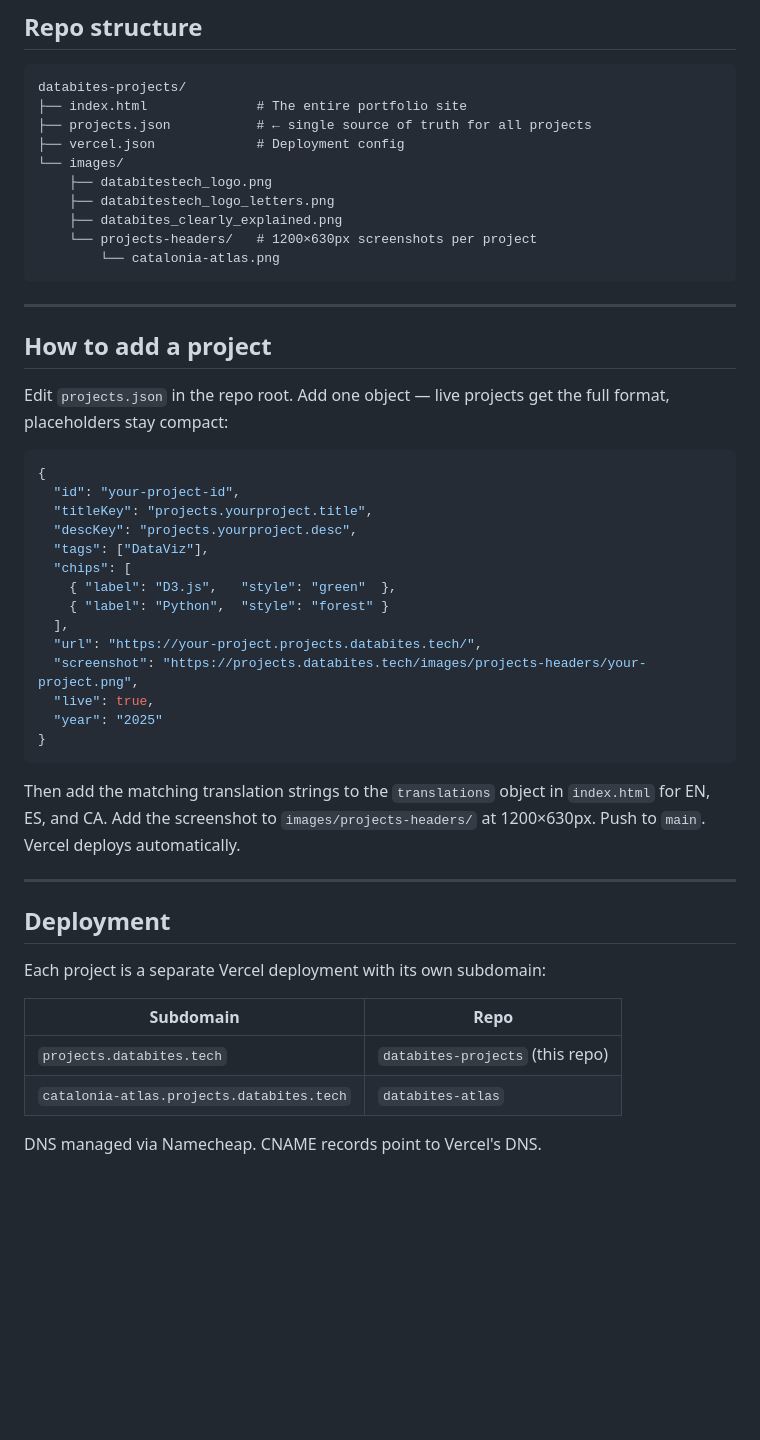
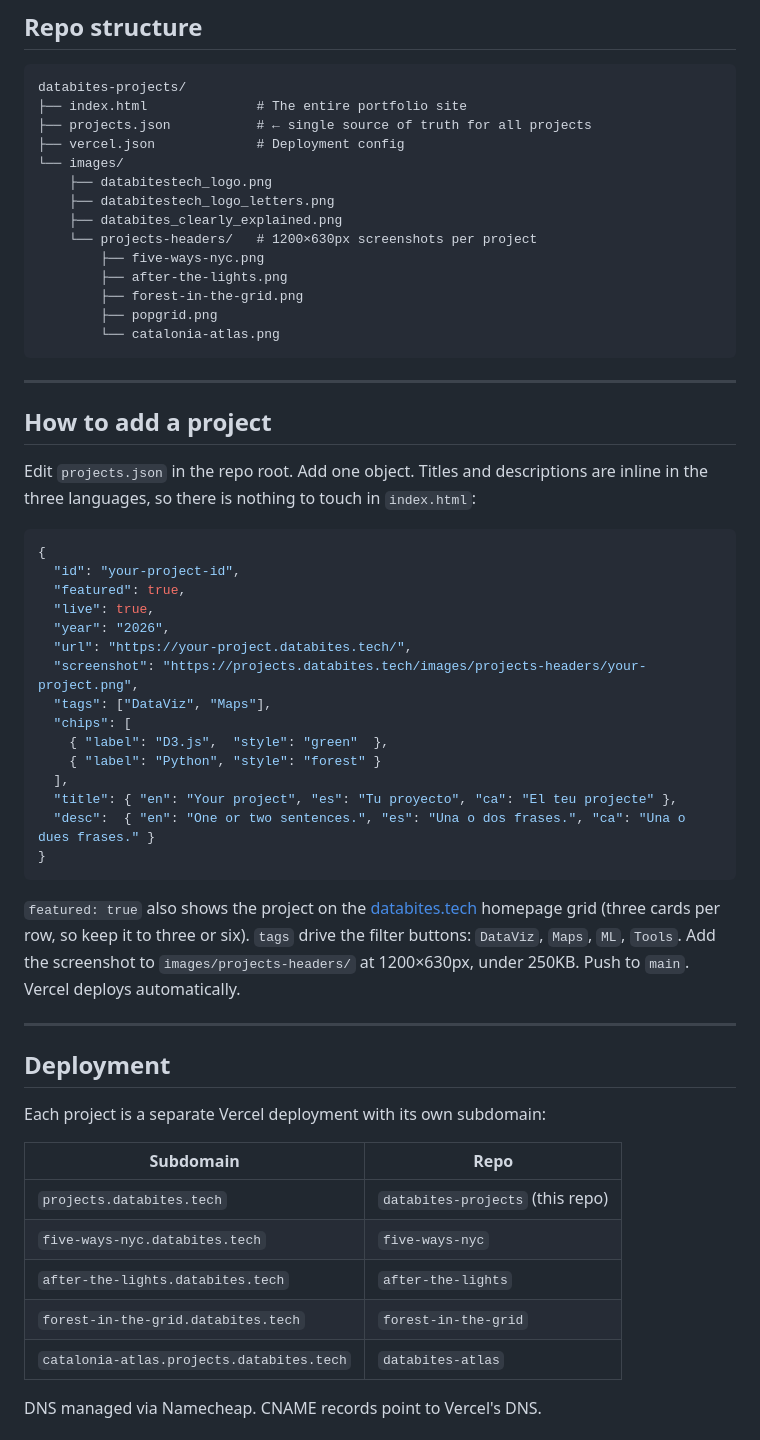
Before and after one commit to iamjosepferrer/databites-projects, a Markdown page: README.md, the part around the change printed below. Drawn GitHub-style; blank space fills up the shorter version.

````diff
--- a/README.md
+++ b/README.md
@@ -43,6 +71,10 @@ databites-projects/
     ├── databitestech_logo_letters.png
     ├── databites_clearly_explained.png
     └── projects-headers/   # 1200×630px screenshots per project
+        ├── five-ways-nyc.png
+        ├── after-the-lights.png
+        ├── forest-in-the-grid.png
+        ├── popgrid.png
         └── catalonia-atlas.png
 ```
 
@@ -50,26 +82,27 @@ databites-projects/
 
 ## How to add a project
 
-Edit `projects.json` in the repo root. Add one object — live projects get the full format, placeholders stay compact:
+Edit `projects.json` in the repo root. Add one object. Titles and descriptions are inline in the three languages, so there is nothing to touch in `index.html`:
 
 ```json
 {
   "id": "your-project-id",
-  "titleKey": "projects.yourproject.title",
-  "descKey": "projects.yourproject.desc",
-  "tags": ["DataViz"],
+  "featured": true,
+  "live": true,
+  "year": "2026",
+  "url": "https://your-project.databites.tech/",
+  "screenshot": "https://projects.databites.tech/images/projects-headers/your-project.png",
+  "tags": ["DataViz", "Maps"],
   "chips": [
-    { "label": "D3.js",   "style": "green"  },
-    { "label": "Python",  "style": "forest" }
+    { "label": "D3.js",  "style": "green"  },
+    { "label": "Python", "style": "forest" }
   ],
-  "url": "https://your-project.projects.databites.tech/",
-  "screenshot": "https://projects.databites.tech/images/projects-headers/your-project.png",
-  "live": true,
-  "year": "2025"
+  "title": { "en": "Your project", "es": "Tu proyecto", "ca": "El teu projecte" },
+  "desc":  { "en": "One or two sentences.", "es": "Una o dos frases.", "ca": "Una o dues frases." }
 }
 ```
 
-Then add the matching translation strings to the `translations` object in `index.html` for EN, ES, and CA. Add the screenshot to `images/projects-headers/` at 1200×630px. Push to `main`. Vercel deploys automatically.
+`featured: true` also shows the project on the [databites.tech](https://databites.tech) homepage grid (three cards per row, so keep it to three or six). `tags` drive the filter buttons: `DataViz`, `Maps`, `ML`, `Tools`. Add the screenshot to `images/projects-headers/` at 1200×630px, under 250KB. Push to `main`. Vercel deploys automatically.
 
 ---
 
@@ -80,6 +113,9 @@ Each project is a separate Vercel deployment with its own subdomain:
 | Subdomain | Repo |
 |---|---|
 | `projects.databites.tech` | `databites-projects` (this repo) |
+| `five-ways-nyc.databites.tech` | `five-ways-nyc` |
+| `after-the-lights.databites.tech` | `after-the-lights` |
+| `forest-in-the-grid.databites.tech` | `forest-in-the-grid` |
 | `catalonia-atlas.projects.databites.tech` | `databites-atlas` |
 
 DNS managed via Namecheap. CNAME records point to Vercel's DNS.
````
Also changed, not shown: other parts of README.md (+29 -1 lines), images/projects-headers/after-the-lights.png (added), images/projects-headers/five-ways-nyc.png (added), images/projects-headers/forest-in-the-grid.png (added), 4 other files.
